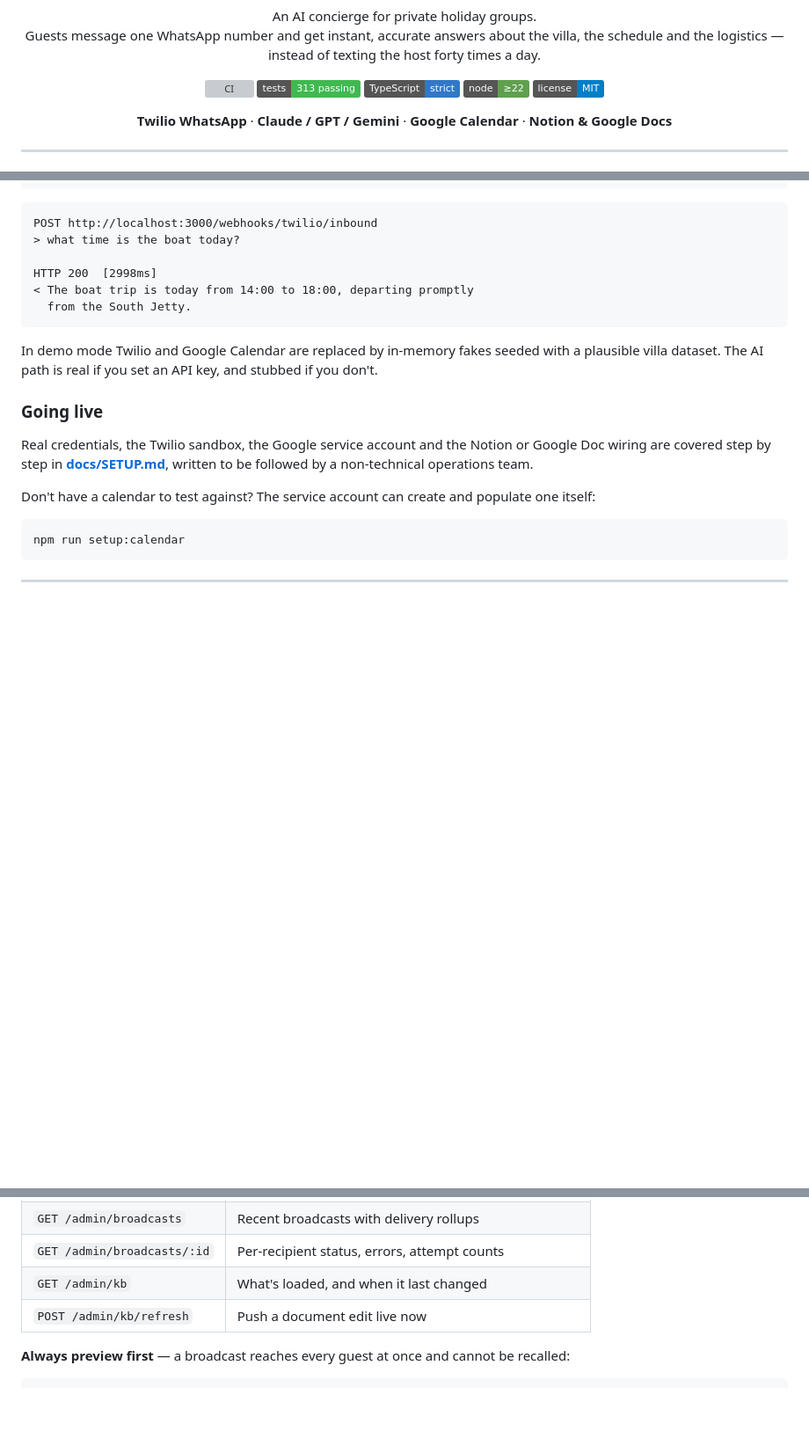
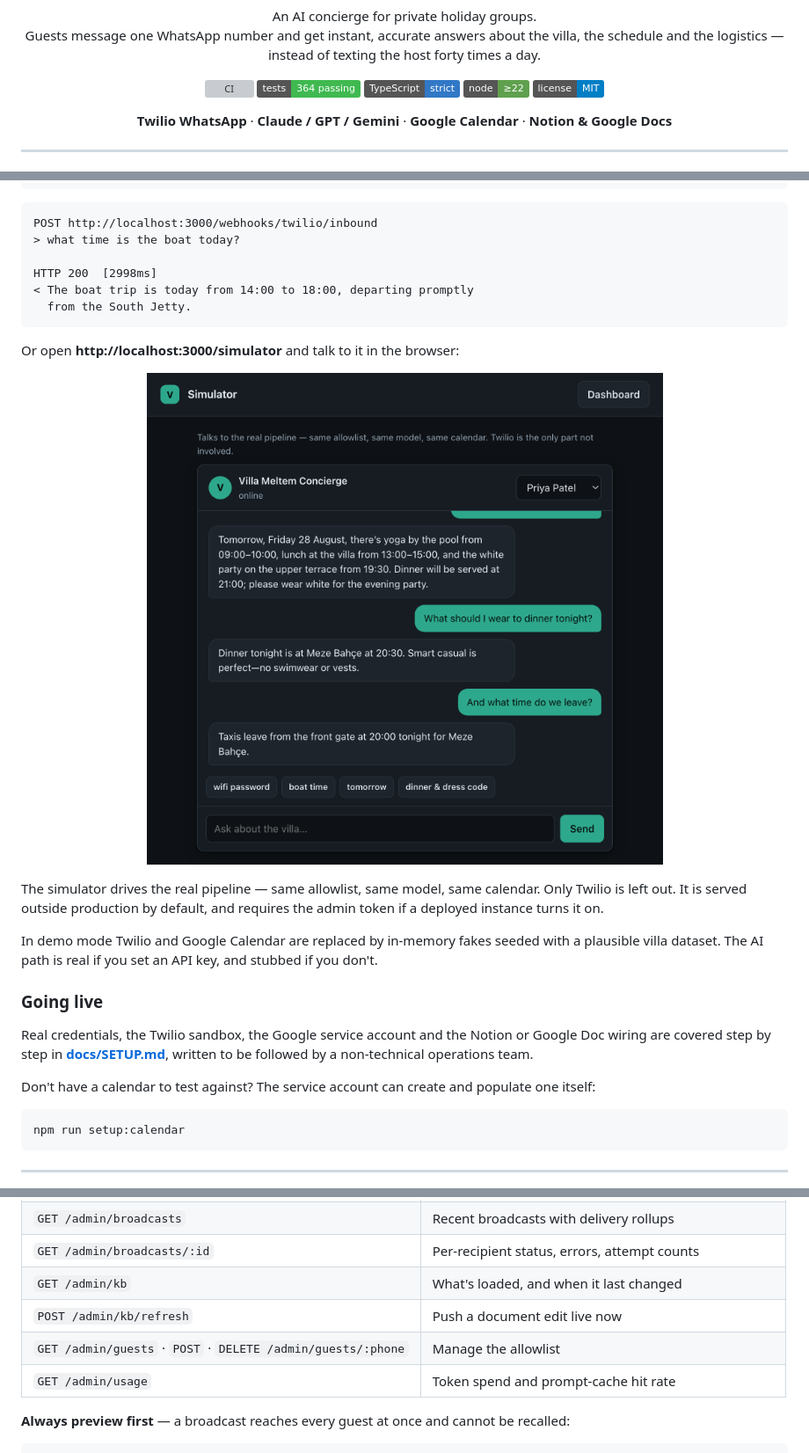
Before and after one commit to ilhanakbudak/whatsapp-guest-concierge, a Markdown page: README.md, 3 parts joined by grey strips. Shown at 88% size. Rendered like a GitHub page; pictures changed too: docs/assets/simulator.png (added); badges without logos; blank space fills up the shorter version; grey boxes are pictures that could not be loaded.

````diff
--- a/README.md
+++ b/README.md
@@ -9,7 +9,7 @@
 <p align="center">
   <a href="https://github.com/ilhanakbudak/whatsapp-guest-concierge/actions/workflows/ci.yml">
     <img alt="CI" src="https://github.com/ilhanakbudak/whatsapp-guest-concierge/actions/workflows/ci.yml/badge.svg"></a>
-  <img alt="Tests" src="https://img.shields.io/badge/tests-313%20passing-3fb950">
+  <img alt="Tests" src="https://img.shields.io/badge/tests-364%20passing-3fb950">
   <img alt="TypeScript" src="https://img.shields.io/badge/TypeScript-strict-3178c6">
   <img alt="Node" src="https://img.shields.io/badge/node-%E2%89%A522-5fa04e">
   <img alt="License" src="https://img.shields.io/badge/license-MIT-blue">
@@ -297,6 +297,16 @@ HTTP 200  [2998ms]
   from the South Jetty.
 ```
 
+Or open **http://localhost:3000/simulator** and talk to it in the browser:
+
+<p align="center">
+  <img src="docs/assets/simulator.png" alt="A browser chat with the concierge, answering a dress-code question and then a follow-up about departure time using conversation context" width="620">
+</p>
+
+The simulator drives the real pipeline — same allowlist, same model, same
+calendar. Only Twilio is left out. It is served outside production by default,
+and requires the admin token if a deployed instance turns it on.
+
 In demo mode Twilio and Google Calendar are replaced by in-memory fakes seeded
 with a plausible villa dataset. The AI path is real if you set an API key, and
 stubbed if you don't.
@@ -368,6 +424,8 @@ Two ways in, because the people running a holiday don't want to open a laptop.
 | `GET /admin/broadcasts/:id` | Per-recipient status, errors, attempt counts |
 | `GET /admin/kb` | What's loaded, and when it last changed |
 | `POST /admin/kb/refresh` | Push a document edit live now |
+| `GET /admin/guests` · `POST` · `DELETE /admin/guests/:phone` | Manage the allowlist |
+| `GET /admin/usage` | Token spend and prompt-cache hit rate |
 
 **Always preview first** — a broadcast reaches every guest at once and cannot be
 recalled:
````
Also changed, not shown: other parts of README.md (+51 -5 lines), docs/assets/dashboard.png (added), 17 other files.
